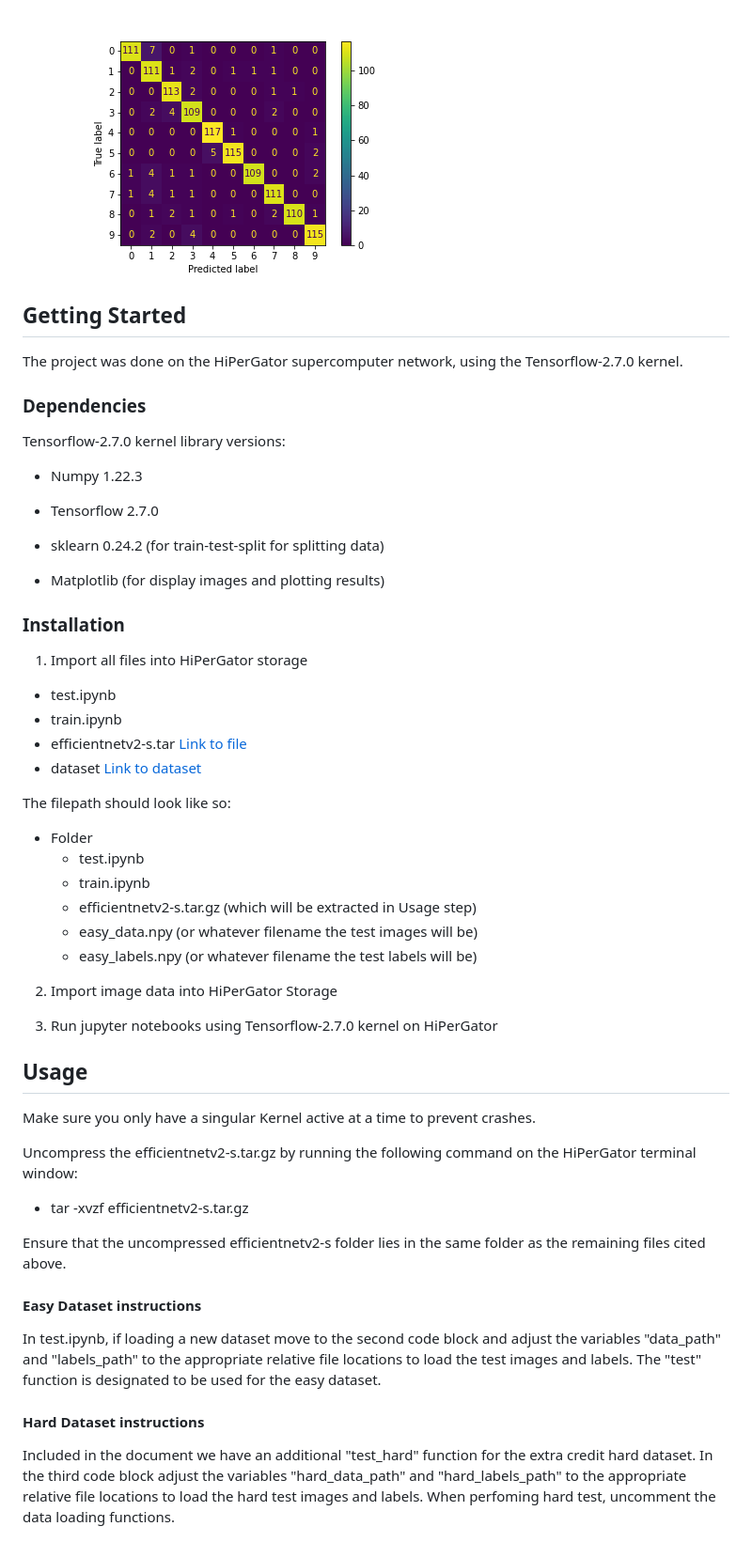
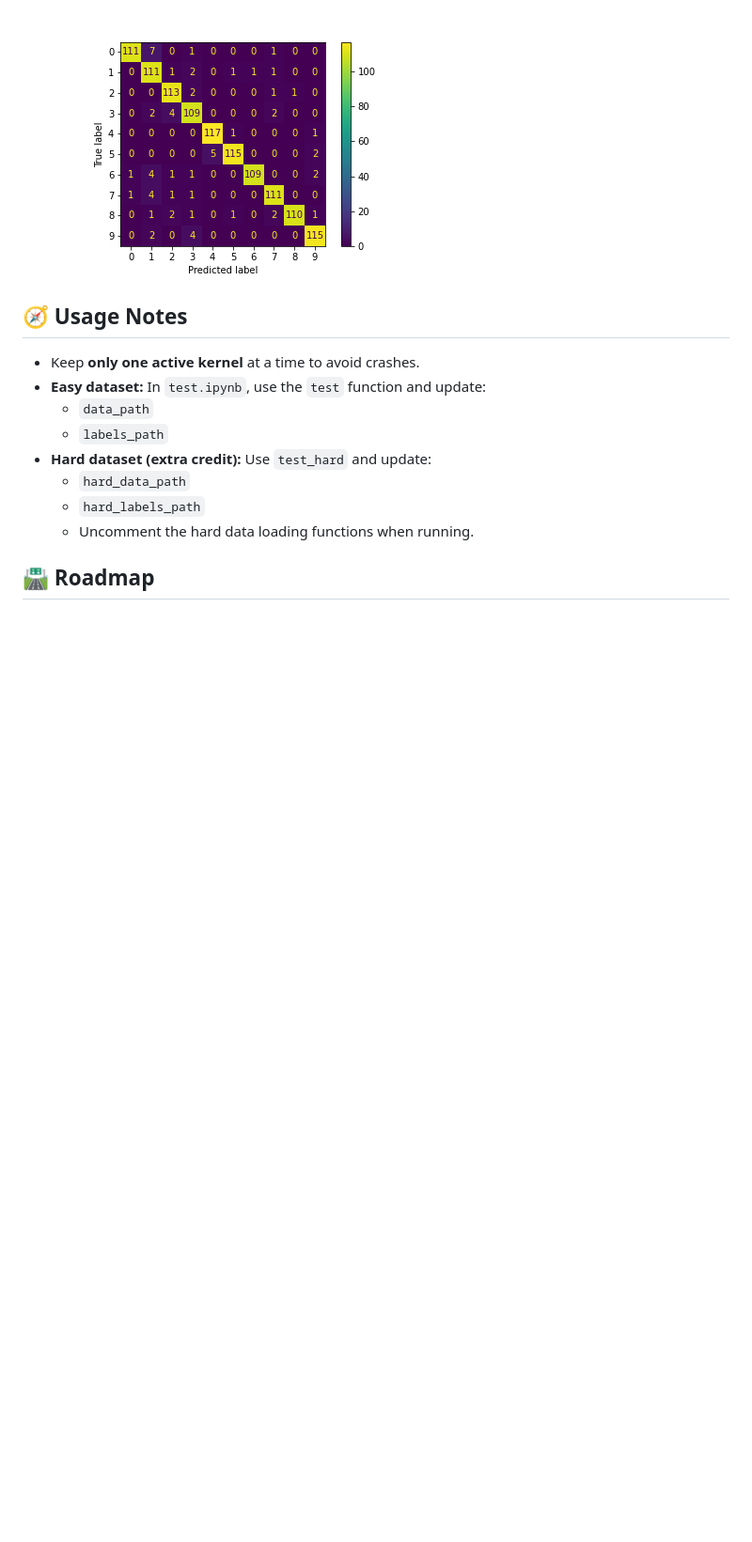
Before and after one commit to matheusmaldaner/RegressiveReasoning, a Markdown page: README.md, the part around one of its changes. Shown at 94% size. Drawn GitHub-style; blank space fills up the shorter version.

```diff
--- a/README.md
+++ b/README.md
@@ -59,57 +89,17 @@ Confusion matrix
 
 ![Confusion Matrix](figs/confusion_matrix.png)
 
-<!-- GETTING STARTED -->
-## Getting Started
 
-The project was done on the HiPerGator supercomputer network, using the Tensorflow-2.7.0 kernel.
+## 🧭 Usage Notes
 
-### Dependencies
+- Keep **only one active kernel** at a time to avoid crashes.
+- **Easy dataset:** In `test.ipynb`, use the `test` function and update:
+  - `data_path`
+  - `labels_path`
+- **Hard dataset (extra credit):** Use `test_hard` and update:
+  - `hard_data_path`
+  - `hard_labels_path`
+  - Uncomment the hard data loading functions when running.
 
-Tensorflow-2.7.0 kernel library versions:
+## 🛣️ Roadmap
 
-* Numpy 1.22.3
-
-* Tensorflow 2.7.0
-
-* sklearn 0.24.2 (for train-test-split for splitting data)
-
-* Matplotlib (for display images and plotting results)
-
-### Installation
-
-1. Import all files into HiPerGator storage
-* test.ipynb
-* train.ipynb
-* efficientnetv2-s.tar [Link to file](https://drive.google.com/file/d/1JoS2xVaANyANP1EN6pCxgo1rcBlN2XRz/view?usp=sharing)
-* dataset [Link to dataset](https://drive.google.com/drive/folders/1nr8YHapqXVqLthvaC2O4IZgH1-79XQ_P?usp=sharing)
-
-The filepath should look like so:
-* Folder
-  * test.ipynb
-  * train.ipynb
-  * efficientnetv2-s.tar.gz (which will be extracted in Usage step)
-  * easy_data.npy (or whatever filename the test images will be)
-  * easy_labels.npy (or whatever filename the test labels will be)
-
-2. Import image data into HiPerGator Storage
-
-3. Run jupyter notebooks using Tensorflow-2.7.0 kernel on HiPerGator
-
-<!-- USAGE EXAMPLES -->
-## Usage
-
-Make sure you only have a singular Kernel active at a time to prevent crashes.
-
-Uncompress the efficientnetv2-s.tar.gz by running the following command on the HiPerGator terminal window:
-
-- tar -xvzf efficientnetv2-s.tar.gz
-
-Ensure that the uncompressed efficientnetv2-s folder lies in the same folder as the remaining files cited above.
-
-#### Easy Dataset instructions
-In test.ipynb, if loading a new dataset move to the second code block and adjust the variables "data_path" and "labels_path" to the appropriate relative file locations to load the test images and labels. The "test" function is designated to be used for the easy dataset.
-
-#### Hard Dataset instructions
-Included in the document we have an additional "test_hard" function for the extra credit hard dataset. In the third code block adjust the variables "hard_data_path" and "hard_labels_path" to the appropriate relative file locations to load the hard test images and labels. When perfoming hard test, uncomment the data loading functions.
-
```
Also changed, not shown: other parts of README.md (+93 -80 lines).
